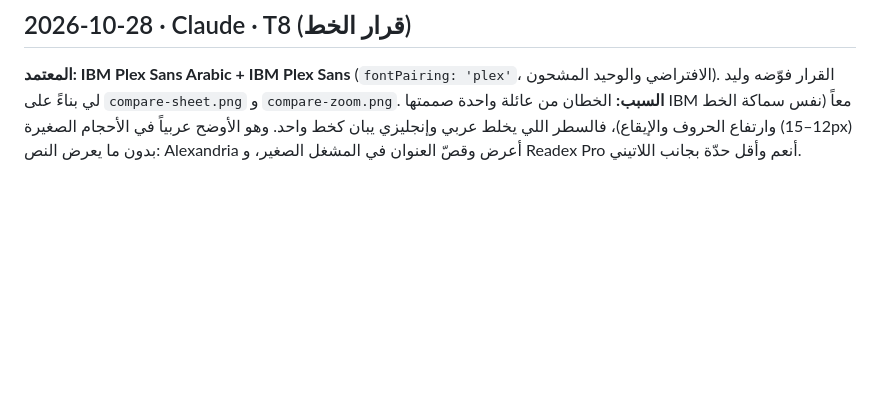
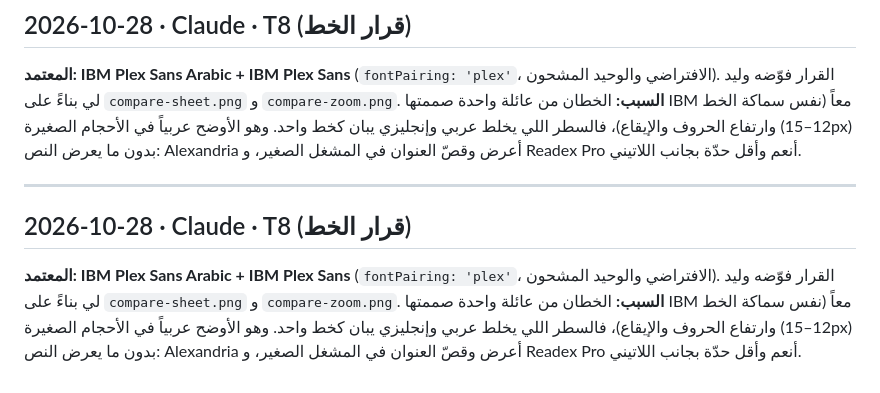
Before and after one commit to waliddawood999-ctrl/islandly, a Markdown page: docs/HANDOFF.md, the part around the change. GitHub-like rendering; blank space fills up the shorter version.

Commit message:
T8: record the font decision (IBM Plex pairing) and why
Co-Authored-By: Claude Opus 5.5 <noreply@anthropic.com>
Claude-Session: https://claude.ai/code/session_0195km4NETAfSkNhZMs25FZN

```diff
--- a/docs/HANDOFF.md
+++ b/docs/HANDOFF.md
@@ -361,3 +361,10 @@
 
 **المعتمد: IBM Plex Sans Arabic + IBM Plex Sans** (`fontPairing: 'plex'`، الافتراضي والوحيد المشحون). القرار فوّضه وليد لي بناءً على `compare-sheet.png` و `compare-zoom.png`.
 **السبب:** الخطان من عائلة واحدة صممتها IBM معاً (نفس سماكة الخط وارتفاع الحروف والإيقاع)، فالسطر اللي يخلط عربي وإنجليزي يبان كخط واحد. وهو الأوضح عربياً في الأحجام الصغيرة (12–15px) بدون ما يعرض النص: Alexandria أعرض وقصّ العنوان في المشغل الصغير، و Readex Pro أنعم وأقل حدّة بجانب اللاتيني.
+
+---
+
+## 2026-10-28 · Claude · T8 (قرار الخط)
+
+**المعتمد: IBM Plex Sans Arabic + IBM Plex Sans** (`fontPairing: 'plex'`، الافتراضي والوحيد المشحون). القرار فوّضه وليد لي بناءً على `compare-sheet.png` و `compare-zoom.png`.
+**السبب:** الخطان من عائلة واحدة صممتها IBM معاً (نفس سماكة الخط وارتفاع الحروف والإيقاع)، فالسطر اللي يخلط عربي وإنجليزي يبان كخط واحد. وهو الأوضح عربياً في الأحجام الصغيرة (12–15px) بدون ما يعرض النص: Alexandria أعرض وقصّ العنوان في المشغل الصغير، و Readex Pro أنعم وأقل حدّة بجانب اللاتيني.
```
